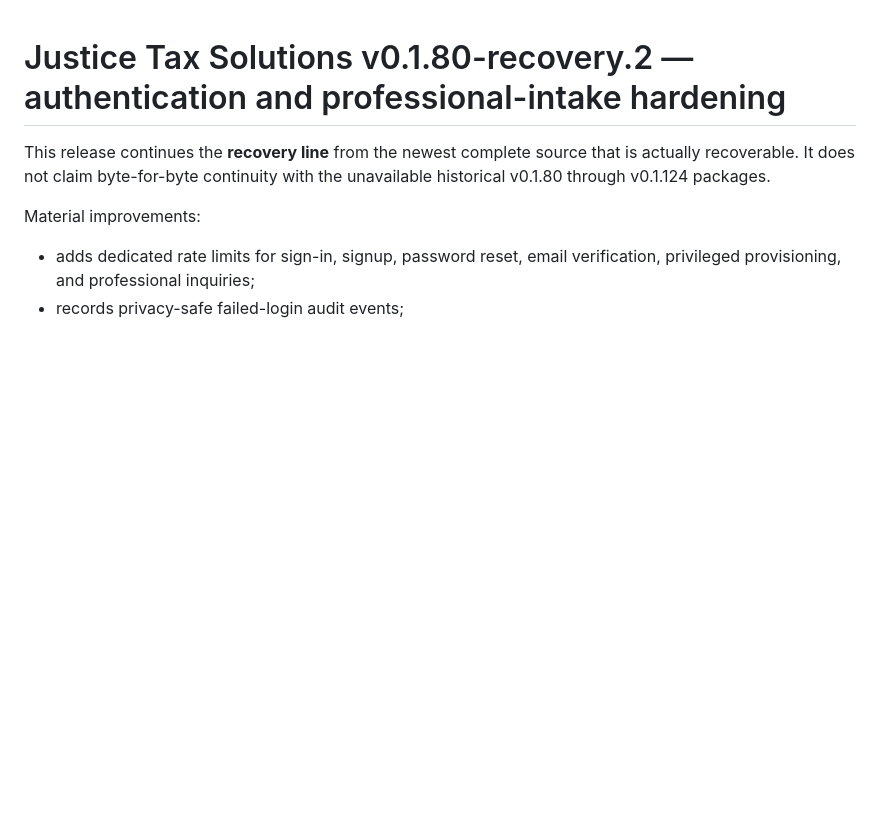
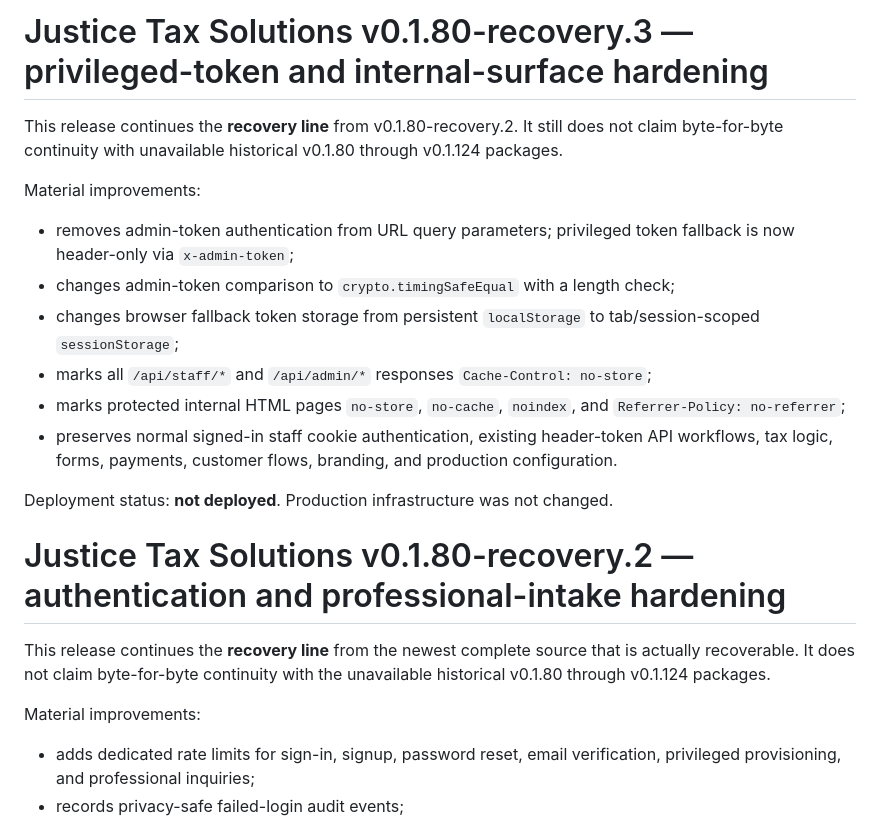
Before and after one commit to neutralboardroom/justice-tax-solutions-app, a Markdown page: README.md, the part around the change. Rendered like a GitHub page; blank space fills up the shorter version.

Commit message:
Document v0.1.80 recovery.3 improvements

```diff
--- a/README.md
+++ b/README.md
@@ -1,3 +1,18 @@
+# Justice Tax Solutions v0.1.80-recovery.3 — privileged-token and internal-surface hardening
+
+This release continues the **recovery line** from v0.1.80-recovery.2. It still does not claim byte-for-byte continuity with unavailable historical v0.1.80 through v0.1.124 packages.
+
+Material improvements:
+
+- removes admin-token authentication from URL query parameters; privileged token fallback is now header-only via `x-admin-token`;
+- changes admin-token comparison to `crypto.timingSafeEqual` with a length check;
+- changes browser fallback token storage from persistent `localStorage` to tab/session-scoped `sessionStorage`;
+- marks all `/api/staff/*` and `/api/admin/*` responses `Cache-Control: no-store`;
+- marks protected internal HTML pages `no-store`, `no-cache`, `noindex`, and `Referrer-Policy: no-referrer`;
+- preserves normal signed-in staff cookie authentication, existing header-token API workflows, tax logic, forms, payments, customer flows, branding, and production configuration.
+
+Deployment status: **not deployed**. Production infrastructure was not changed.
+
 # Justice Tax Solutions v0.1.80-recovery.2 — authentication and professional-intake hardening
 
 This release continues the **recovery line** from the newest complete source that is actually recoverable. It does not claim byte-for-byte continuity with the unavailable historical v0.1.80 through v0.1.124 packages.
```
